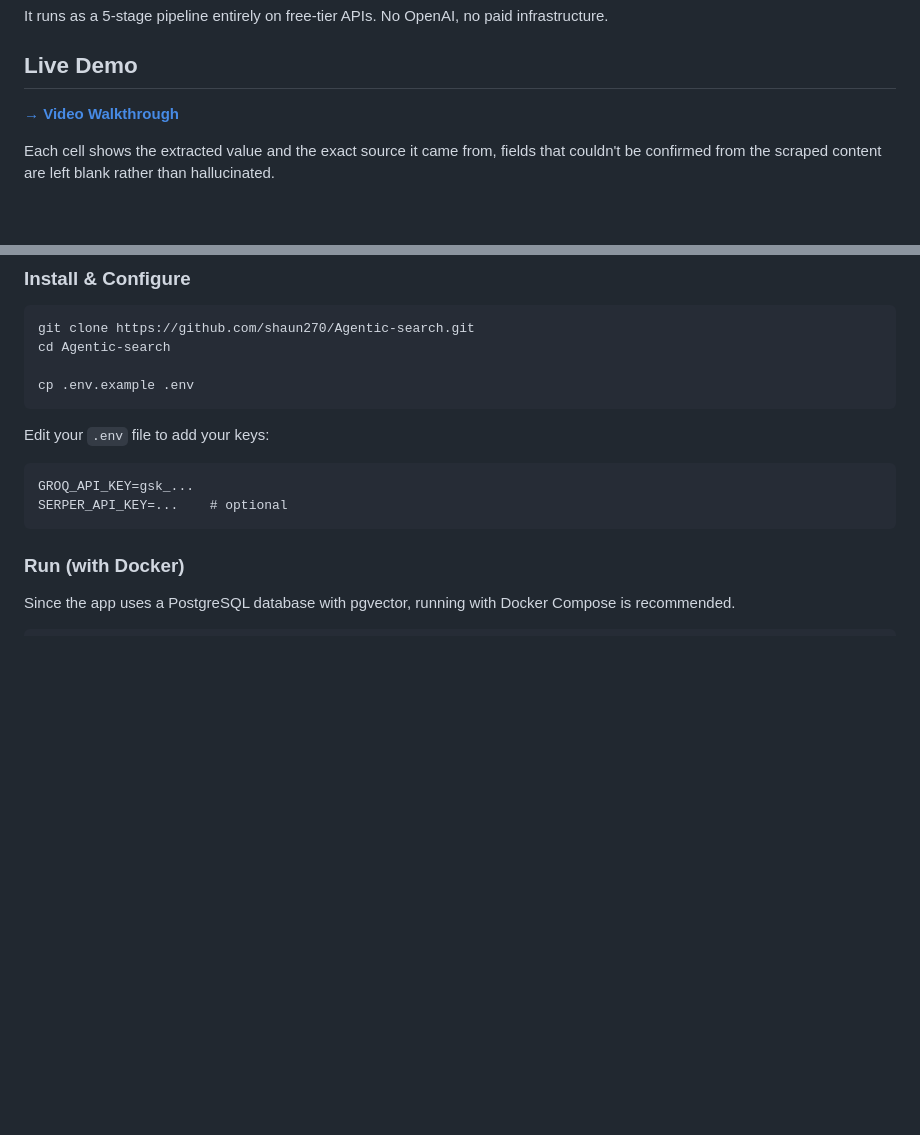
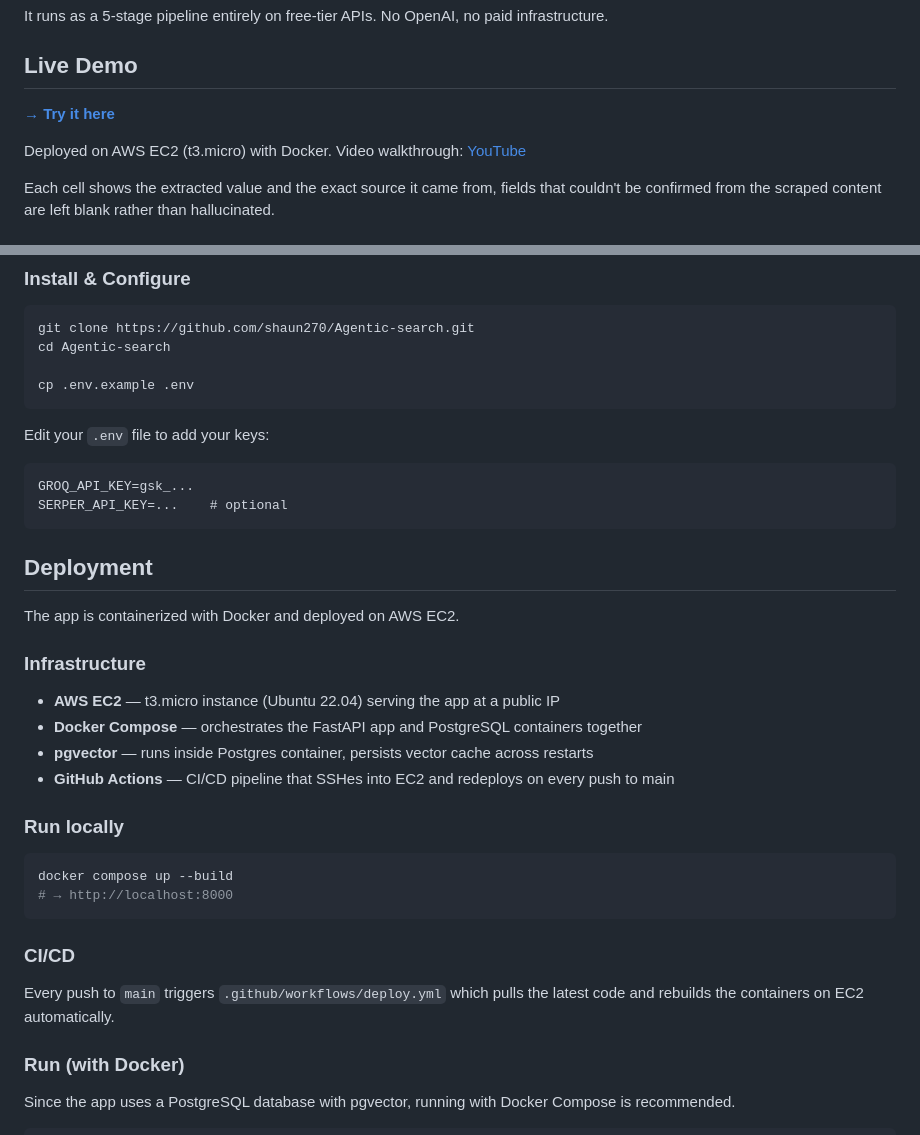
Before and after one commit to shaun270/Agentic-search-challenge, a Markdown page: README.md, 2 parts joined by grey strips. Drawn GitHub-style; blank space fills up the shorter version.

````diff
--- a/README.md
+++ b/README.md
@@ -15,7 +18,9 @@ It runs as a 5-stage pipeline entirely on free-tier APIs. No OpenAI, no paid inf
 
 ## Live Demo
 
-[**→ Video Walkthrough**](https://www.youtube.com/watch?v=ckm78iBGMMY)
+[**→ Try it here**](http://18.221.112.71:8000)
+
+Deployed on AWS EC2 (t3.micro) with Docker. Video walkthrough: [YouTube](https://www.youtube.com/watch?v=ckm78iBGMMY)
 
 Each cell shows the extracted value and the exact source it came from, fields that couldn't be confirmed from the scraped content are left blank rather than hallucinated.
 
@@ -135,6 +140,24 @@ Edit your `.env` file to add your keys:
 GROQ_API_KEY=gsk_...
 SERPER_API_KEY=...    # optional
 ```
+## Deployment
+
+The app is containerized with Docker and deployed on AWS EC2.
+
+### Infrastructure
+- **AWS EC2** — t3.micro instance (Ubuntu 22.04) serving the app at a public IP
+- **Docker Compose** — orchestrates the FastAPI app and PostgreSQL containers together
+- **pgvector** — runs inside Postgres container, persists vector cache across restarts
+- **GitHub Actions** — CI/CD pipeline that SSHes into EC2 and redeploys on every push to main
+
+### Run locally
+```bash
+docker compose up --build
+# → http://localhost:8000
+```
+
+### CI/CD
+Every push to `main` triggers `.github/workflows/deploy.yml` which pulls the latest code and rebuilds the containers on EC2 automatically.
 
 ### Run (with Docker)
 Since the app uses a PostgreSQL database with pgvector, running with Docker Compose is recommended.
````
Also changed, not shown: other parts of README.md (+3 -0 lines).
